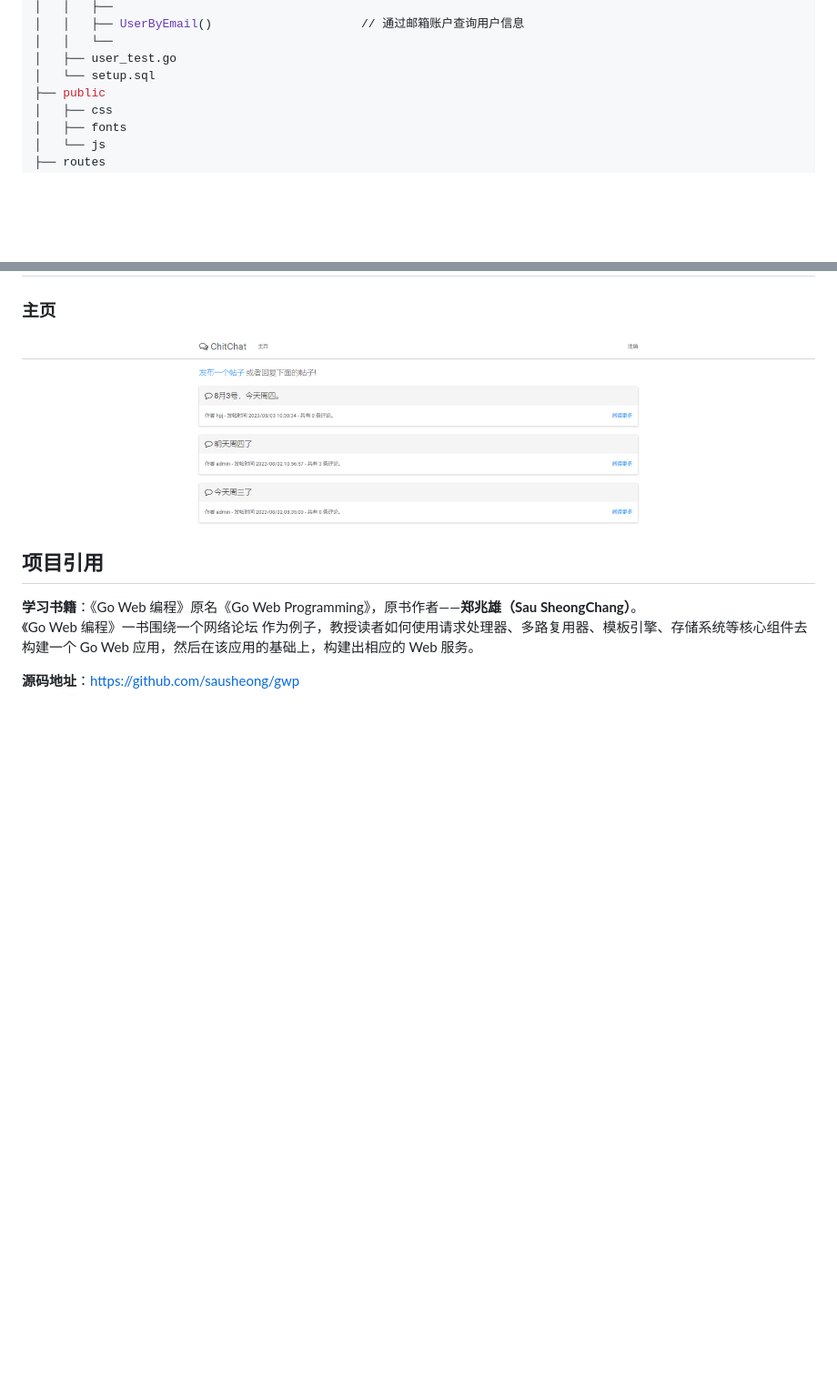
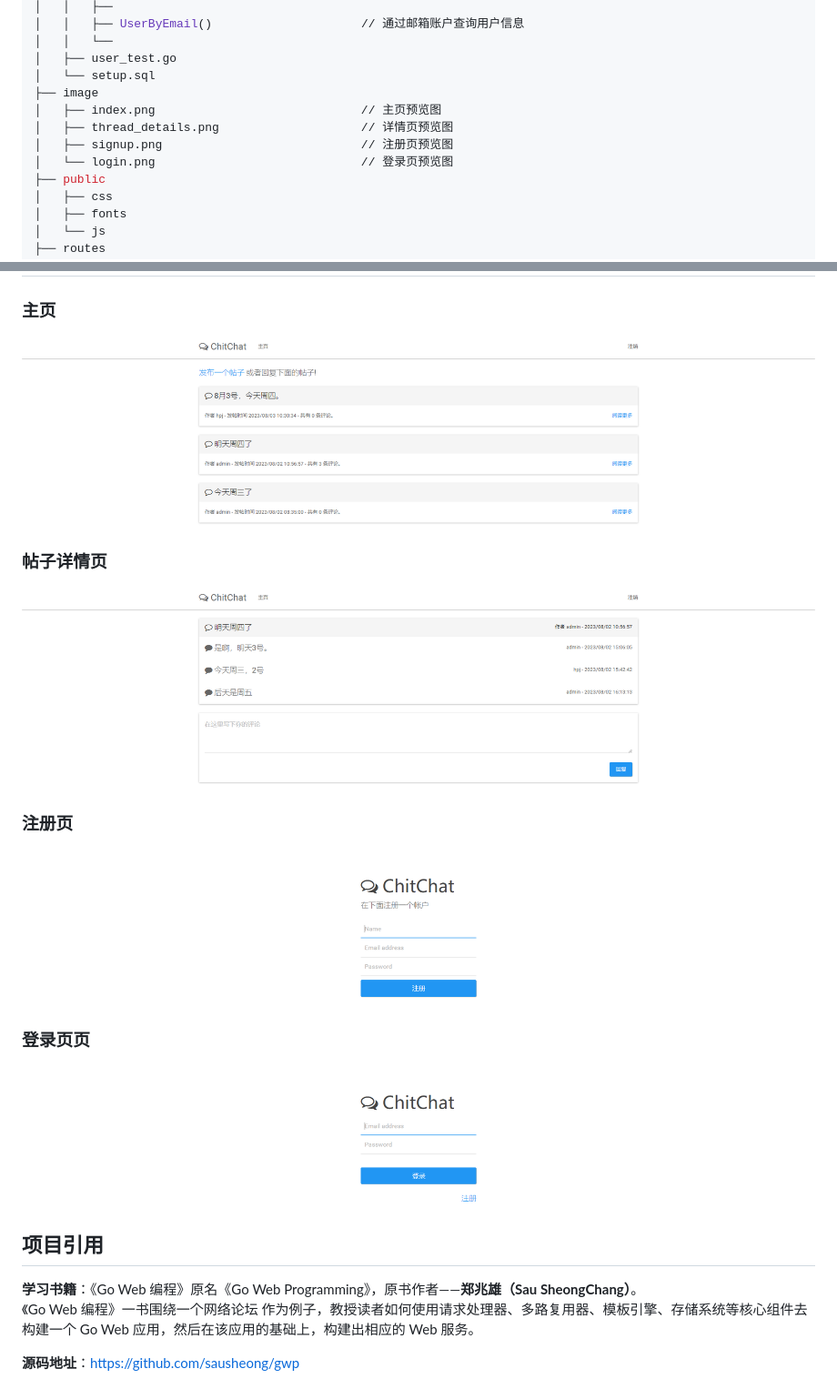
Before and after one commit to huangpengju/chitchat, a Markdown page: README.md, 2 parts joined by grey strips. Shown: that part at 91% size. Drawn GitHub-style; pictures changed too: image/login.png (added), image/signup.png (added), image/thread_details.png (added); blank space fills up the shorter version.

Commit message:
上传预览图

```diff
--- a/README.md
+++ b/README.md
@@ -315,6 +315,11 @@ rows.Close()
 │   │   └──
 │   ├── user_test.go
 │   └── setup.sql
+├── image
+│   ├── index.png                             // 主页预览图
+│   ├── thread_details.png                    // 详情页预览图
+│   ├── signup.png                            // 注册页预览图
+│   └── login.png                             // 登录页预览图
 ├── public
 │   ├── css
 │   ├── fonts
@@ -371,6 +376,12 @@ rows.Close()
 ## 项目预览图
 ### 主页
  ![Image text](https://github.com/huangpengju/chitchat/blob/main/image/index.png?raw=true)
+### 帖子详情页
+![Image text](https://github.com/huangpengju/chitchat/blob/main/image/thread_details.png?raw=true)
+### 注册页
+![Image text](https://github.com/huangpengju/chitchat/blob/main/image/signup.png?raw=true)
+### 登录页页
+![Image text](https://github.com/huangpengju/chitchat/blob/main/image/login.png?raw=true)
 
 ## 项目引用
 **学习书籍**：《Go Web 编程》原名《Go Web Programming》，原书作者——**郑兆雄（Sau SheongChang）**。
```
